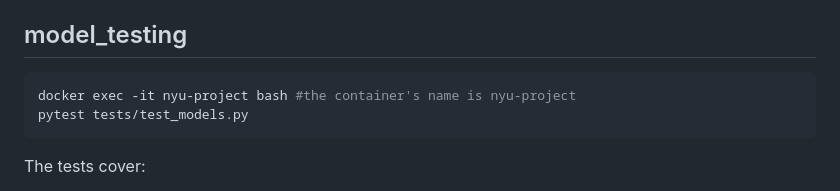
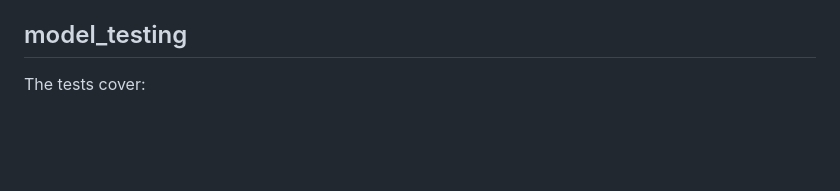
Before and after one commit to CSCI-GA-2820-FA25-001/promotions, a Markdown page: README.md, the part around the change. Rendered like a GitHub page; blank space fills up the shorter version.

````diff
--- a/README.md
+++ b/README.md
@@ -99,10 +99,7 @@ make lint
 
 
 ## model_testing
-```shell
-docker exec -it nyu-project bash #the container's name is nyu-project
-pytest tests/test_models.py
-```
+
 
 The tests cover:
 
````
